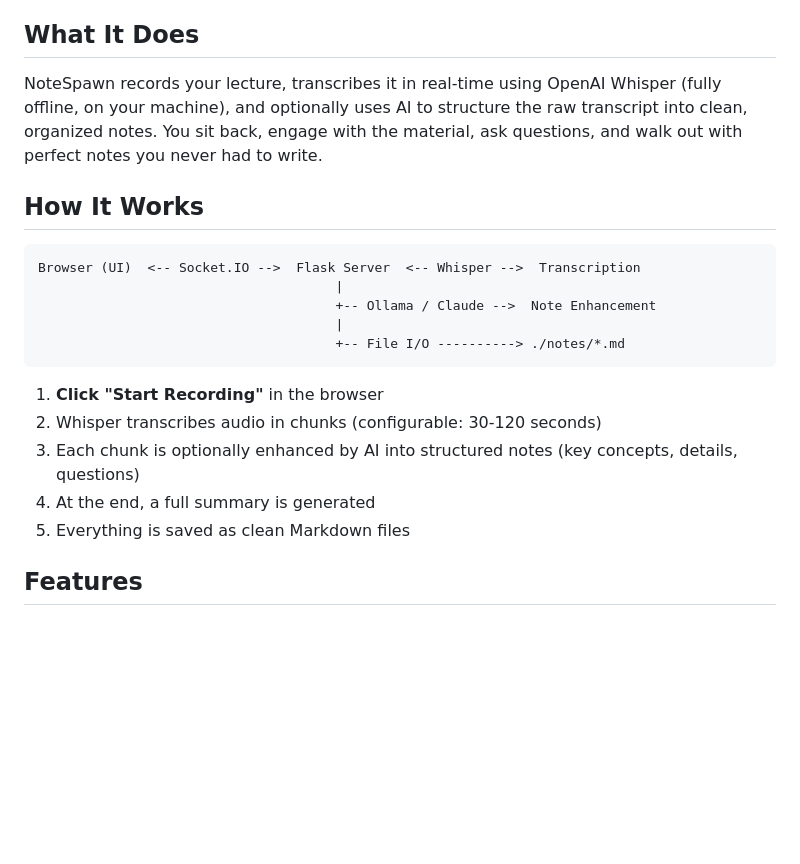
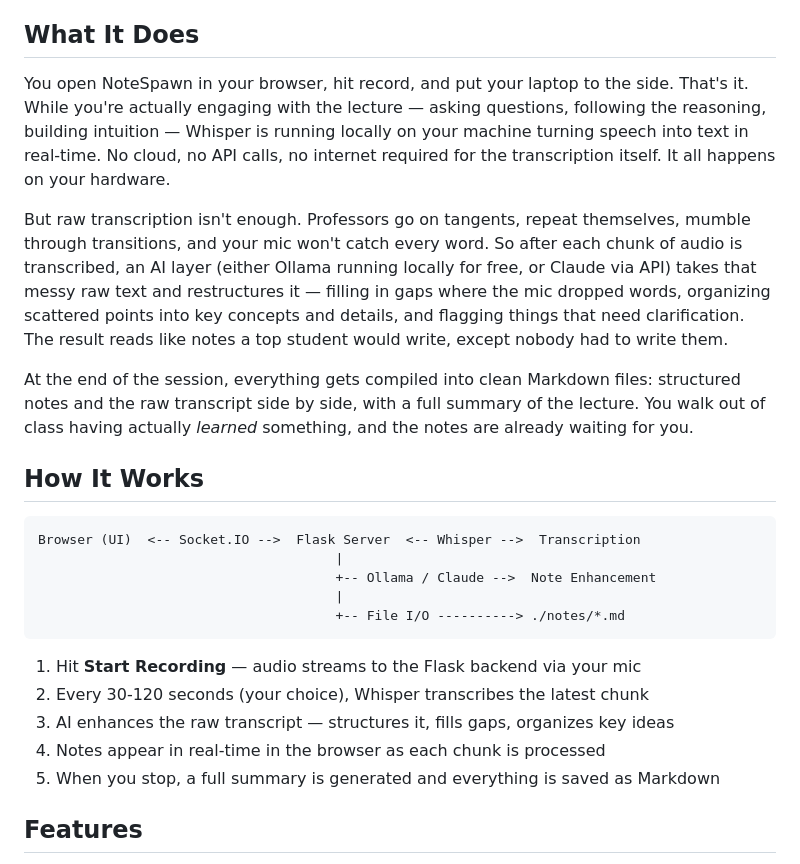
Before and after one commit to NicolasLeyvaPA/note-spawn, a Markdown page: README.md, the part around the change. Rendered like a GitHub page; blank space fills up the shorter version.

Commit message:
Rewrite "What It Does" section with natural, detailed explanation
Explain the full pipeline conversationally — local Whisper
transcription, AI gap-filling and restructuring, and why
raw transcription alone isn't enough.

````diff
--- a/README.md
+++ b/README.md
@@ -14,7 +14,11 @@ You can't deeply engage with a concept and transcribe it at the same time. Your
 
 ## What It Does
 
-NoteSpawn records your lecture, transcribes it in real-time using OpenAI Whisper (fully offline, on your machine), and optionally uses AI to structure the raw transcript into clean, organized notes. You sit back, engage with the material, ask questions, and walk out with perfect notes you never had to write.
+You open NoteSpawn in your browser, hit record, and put your laptop to the side. That's it. While you're actually engaging with the lecture — asking questions, following the reasoning, building intuition — Whisper is running locally on your machine turning speech into text in real-time. No cloud, no API calls, no internet required for the transcription itself. It all happens on your hardware.
+
+But raw transcription isn't enough. Professors go on tangents, repeat themselves, mumble through transitions, and your mic won't catch every word. So after each chunk of audio is transcribed, an AI layer (either Ollama running locally for free, or Claude via API) takes that messy raw text and restructures it — filling in gaps where the mic dropped words, organizing scattered points into key concepts and details, and flagging things that need clarification. The result reads like notes a top student would write, except nobody had to write them.
+
+At the end of the session, everything gets compiled into clean Markdown files: structured notes and the raw transcript side by side, with a full summary of the lecture. You walk out of class having actually *learned* something, and the notes are already waiting for you.
 
 ## How It Works
 
@@ -26,11 +30,11 @@ Browser (UI)  <-- Socket.IO -->  Flask Server  <-- Whisper -->  Transcription
                                       +-- File I/O ----------> ./notes/*.md
 ```
 
-1. **Click "Start Recording"** in the browser
-2. Whisper transcribes audio in chunks (configurable: 30-120 seconds)
-3. Each chunk is optionally enhanced by AI into structured notes (key concepts, details, questions)
-4. At the end, a full summary is generated
-5. Everything is saved as clean Markdown files
+1. Hit **Start Recording** — audio streams to the Flask backend via your mic
+2. Every 30-120 seconds (your choice), Whisper transcribes the latest chunk
+3. AI enhances the raw transcript — structures it, fills gaps, organizes key ideas
+4. Notes appear in real-time in the browser as each chunk is processed
+5. When you stop, a full summary is generated and everything is saved as Markdown
 
 ## Features
 
````
